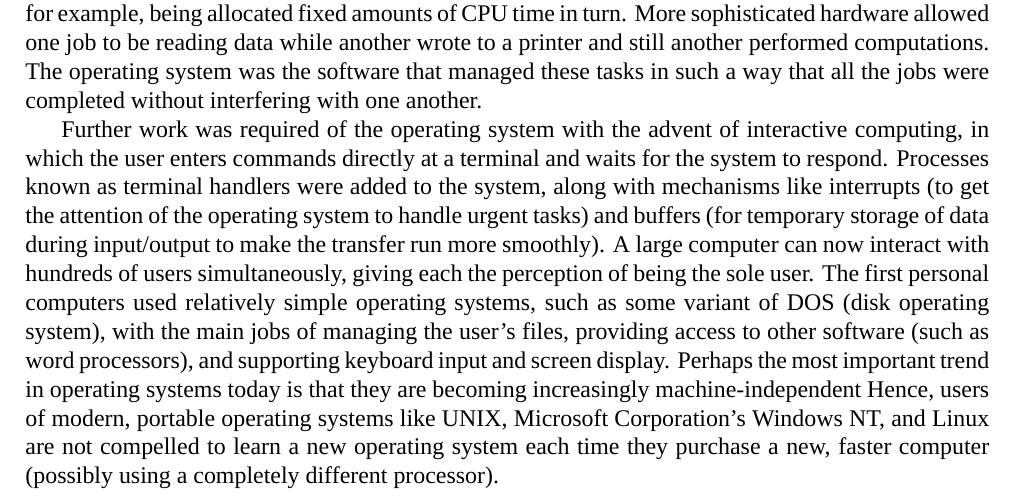
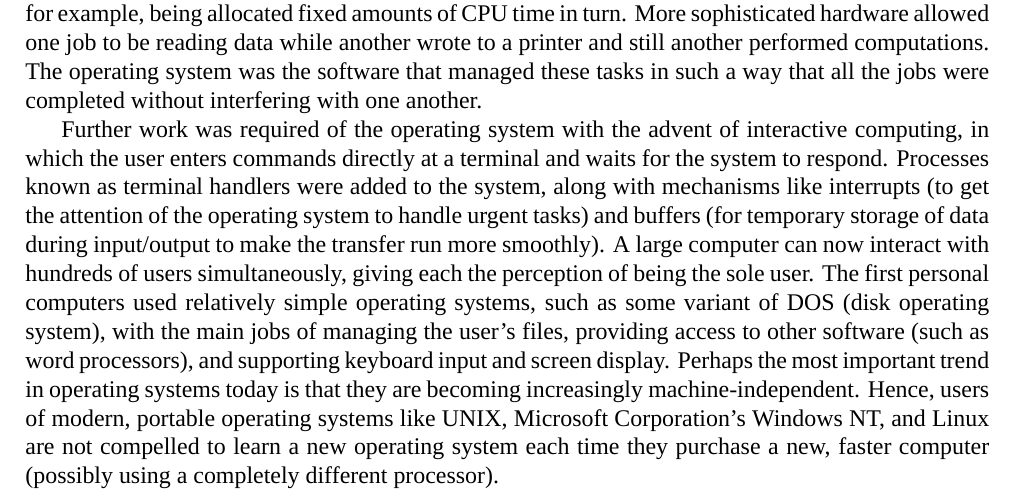
Before and after one commit to Andrew15-5/IMK4, a LaTeX document (semester6/english/misc/operating_system/latex/operating_system.tex): part of the page, cut so that both start at the same text. Compiled offline with XeLaTeX.

Commit message:
Added period to operating_system (english)

```diff
--- a/semester6/english/misc/operating_system/latex/operating_system.tex
+++ b/semester6/english/misc/operating_system/latex/operating_system.tex
@@ -61,7 +61,7 @@ simple operating systems, such as some variant of DOS (disk operating system),
 with the main jobs of managing the user's files, providing access to other
 software (such as word processors), and supporting keyboard input and screen
 display. Perhaps the most important trend in operating systems today is that
-they are becoming increasingly machine-independent Hence, users of modern,
+they are becoming increasingly machine-independent. Hence, users of modern,
 portable operating systems like UNIX, Microsoft Corporation's Windows NT, and
 Linux are not compelled to learn a new operating system each time they purchase
 a new, faster computer (possibly using a completely different processor).
```
Also changed, not shown: semester6/english/misc/operating_system/operating_system.pdf.
